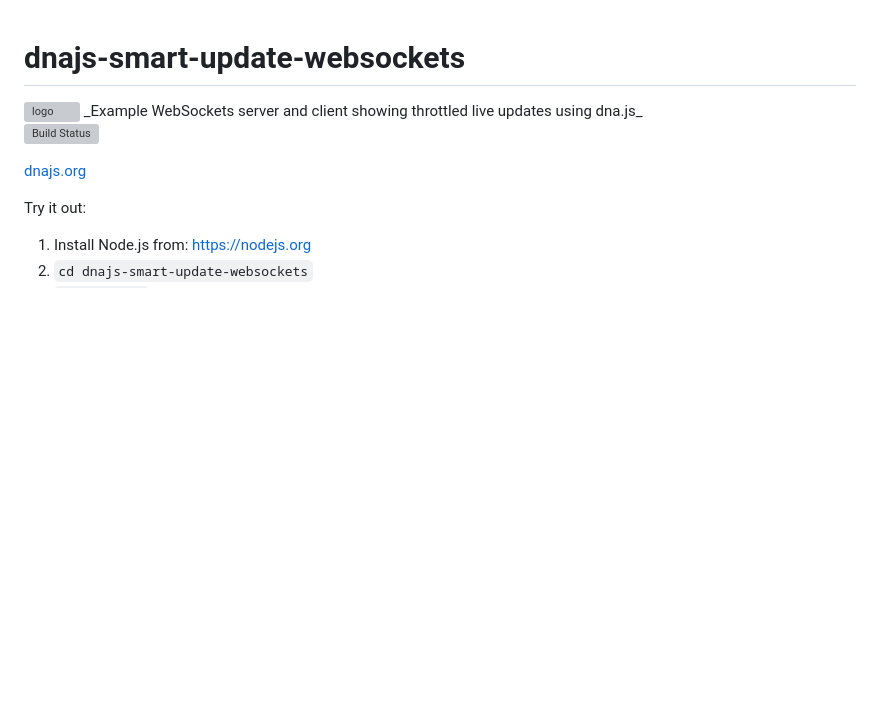
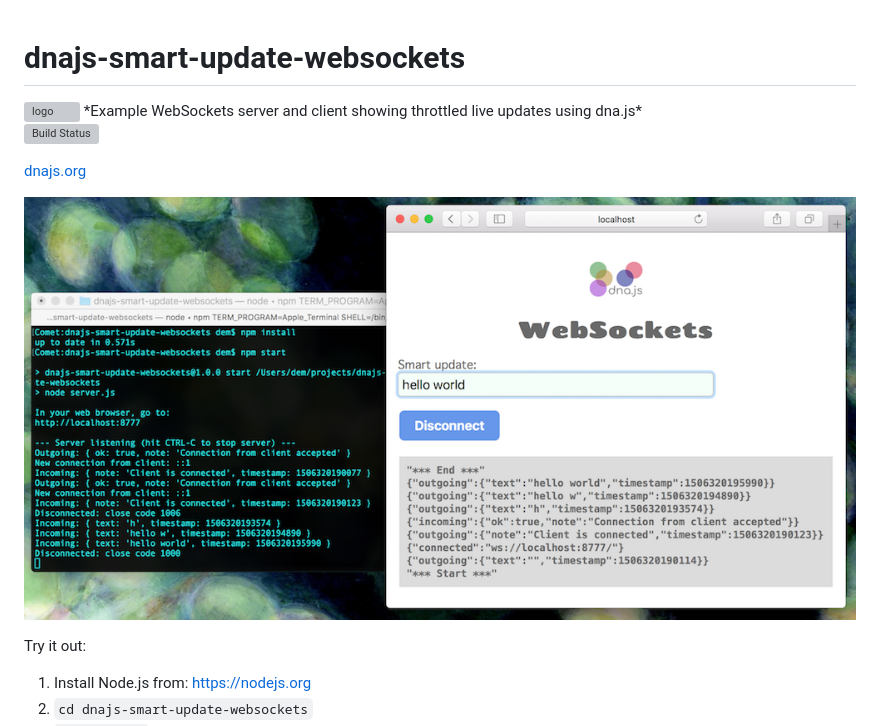
Before and after one commit to dna-engine/smart-update-websockets, a Markdown page: README.md, the part around the change. Drawn GitHub-style; pictures changed too: screenshot.png (added); blank space fills up the shorter version; grey boxes are pictures that could not be loaded.

Commit message:
Screenshot

```diff
--- a/README.md
+++ b/README.md
@@ -1,10 +1,12 @@
 # dnajs-smart-update-websockets
 <img src=http://dnajs.org/graphics/dnajs-logo.png align=right width=160 alt=logo>
-_Example WebSockets server and client showing throttled live updates using dna.js_
+*Example WebSockets server and client showing throttled live updates using dna.js*
 
 [![Build Status](https://travis-ci.org/dnajs/dnajs-smart-update-websockets.svg)](https://travis-ci.org/dnajs/dnajs-smart-update-websockets)
 
 [dnajs.org](http://dnajs.org)
+
+![screenshot](screenshot.png)
 
 Try it out:
 
```
